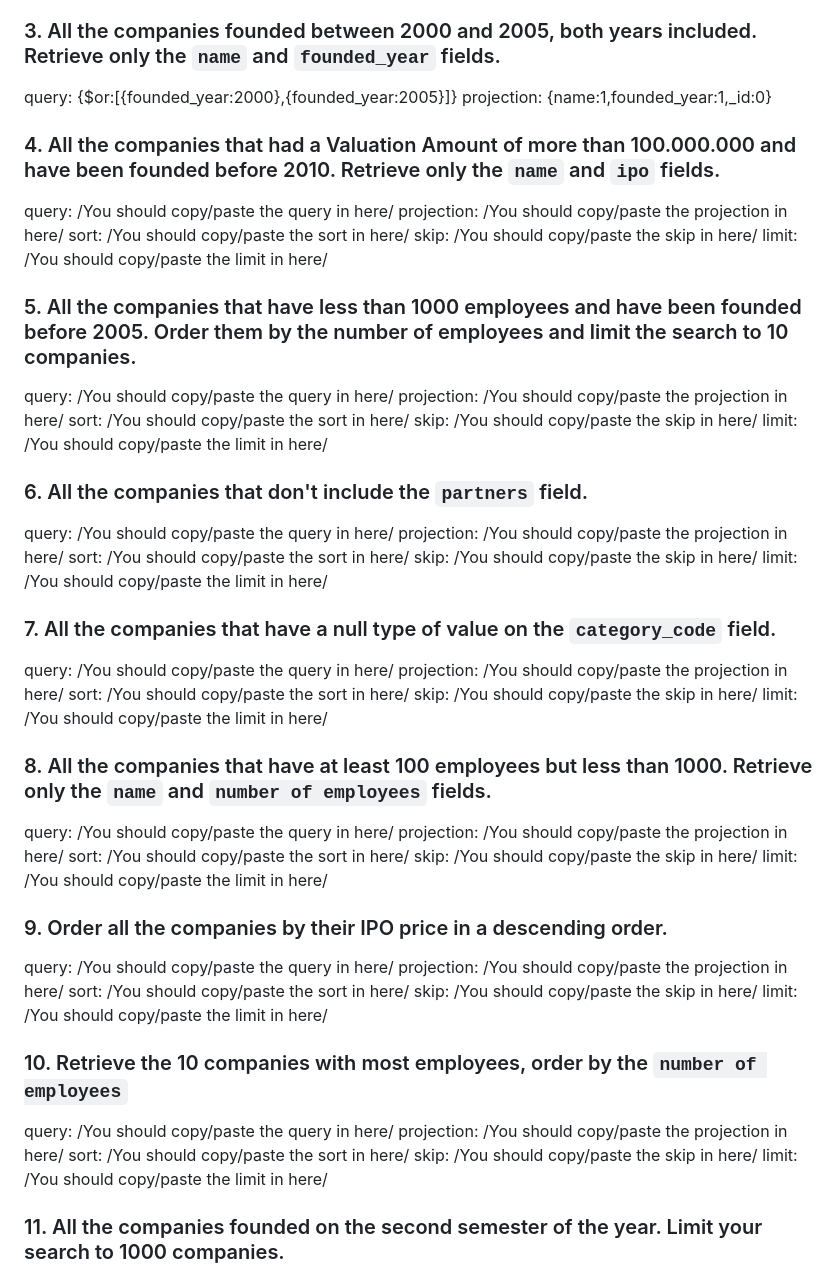
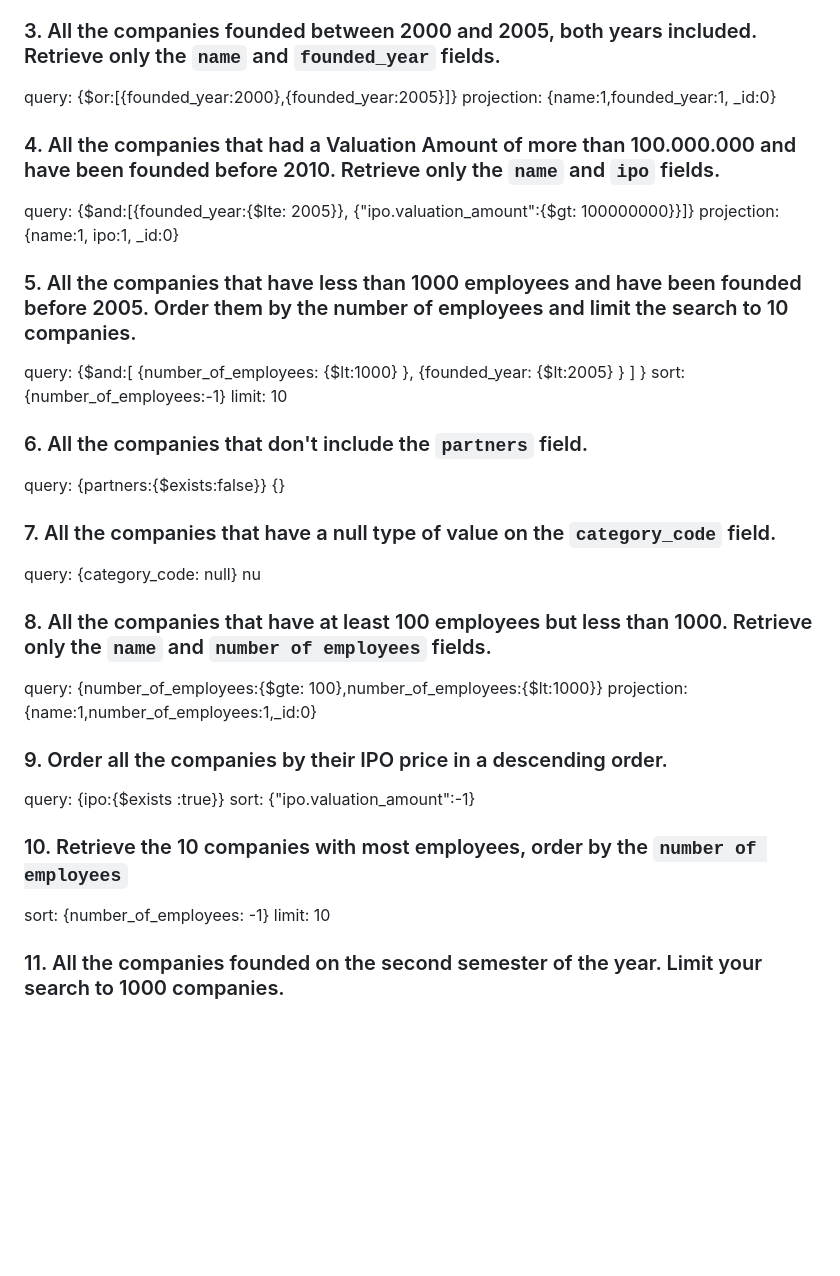
Before and after one commit to ironhack-labs/lab-advance-querying-mongo, a Markdown page: queries.md, the part around the change. Drawn GitHub-style; blank space fills up the shorter version.

Commit message:
Iteration 4-10 complete

```diff
--- a/queries.md
+++ b/queries.md
@@ -16,63 +16,43 @@ limit: 20
 ### 3. All the companies founded between 2000 and 2005, both years included. Retrieve only the `name` and `founded_year` fields.
 
 query: {$or:[{founded_year:2000},{founded_year:2005}]}
-projection: {name:1,founded_year:1,\_id:0}
+projection: {name:1,founded_year:1, \_id:0}
 
 ### 4. All the companies that had a Valuation Amount of more than 100.000.000 and have been founded before 2010. Retrieve only the `name` and `ipo` fields.
 
-query: /You should copy/paste the query in here/
-projection: /You should copy/paste the projection in here/
-sort: /You should copy/paste the sort in here/
-skip: /You should copy/paste the skip in here/
-limit: /You should copy/paste the limit in here/
+query: {$and:[{founded_year:{$lte: 2005}}, {"ipo.valuation_amount":{$gt: 100000000}}]}
+projection: {name:1, ipo:1, \_id:0}
 
 ### 5. All the companies that have less than 1000 employees and have been founded before 2005. Order them by the number of employees and limit the search to 10 companies.
 
-query: /You should copy/paste the query in here/
-projection: /You should copy/paste the projection in here/
-sort: /You should copy/paste the sort in here/
-skip: /You should copy/paste the skip in here/
-limit: /You should copy/paste the limit in here/
+query: {$and:[ {number_of_employees: {$lt:1000} }, {founded_year: {$lt:2005} } ] }
+sort: {number_of_employees:-1}
+limit: 10
 
 ### 6. All the companies that don't include the `partners` field.
 
-query: /You should copy/paste the query in here/
-projection: /You should copy/paste the projection in here/
-sort: /You should copy/paste the sort in here/
-skip: /You should copy/paste the skip in here/
-limit: /You should copy/paste the limit in here/
+query: {partners:{$exists:false}}
+{}
 
 ### 7. All the companies that have a null type of value on the `category_code` field.
 
-query: /You should copy/paste the query in here/
-projection: /You should copy/paste the projection in here/
-sort: /You should copy/paste the sort in here/
-skip: /You should copy/paste the skip in here/
-limit: /You should copy/paste the limit in here/
+query: {category_code: null}
+nu
 
 ### 8. All the companies that have at least 100 employees but less than 1000. Retrieve only the `name` and `number of employees` fields.
 
-query: /You should copy/paste the query in here/
-projection: /You should copy/paste the projection in here/
-sort: /You should copy/paste the sort in here/
-skip: /You should copy/paste the skip in here/
-limit: /You should copy/paste the limit in here/
+query: {number_of_employees:{$gte: 100},number_of_employees:{$lt:1000}}
+projection: {name:1,number_of_employees:1,\_id:0}
 
 ### 9. Order all the companies by their IPO price in a descending order.
 
-query: /You should copy/paste the query in here/
-projection: /You should copy/paste the projection in here/
-sort: /You should copy/paste the sort in here/
-skip: /You should copy/paste the skip in here/
-limit: /You should copy/paste the limit in here/
+query: {ipo:{$exists :true}}
+sort: {"ipo.valuation_amount":-1}
 
 ### 10. Retrieve the 10 companies with most employees, order by the `number of employees`
 
-query: /You should copy/paste the query in here/
-projection: /You should copy/paste the projection in here/
-sort: /You should copy/paste the sort in here/
-skip: /You should copy/paste the skip in here/
-limit: /You should copy/paste the limit in here/
+sort: {number_of_employees: -1}
+limit: 10
 
 ### 11. All the companies founded on the second semester of the year. Limit your search to 1000 companies.
 
```
